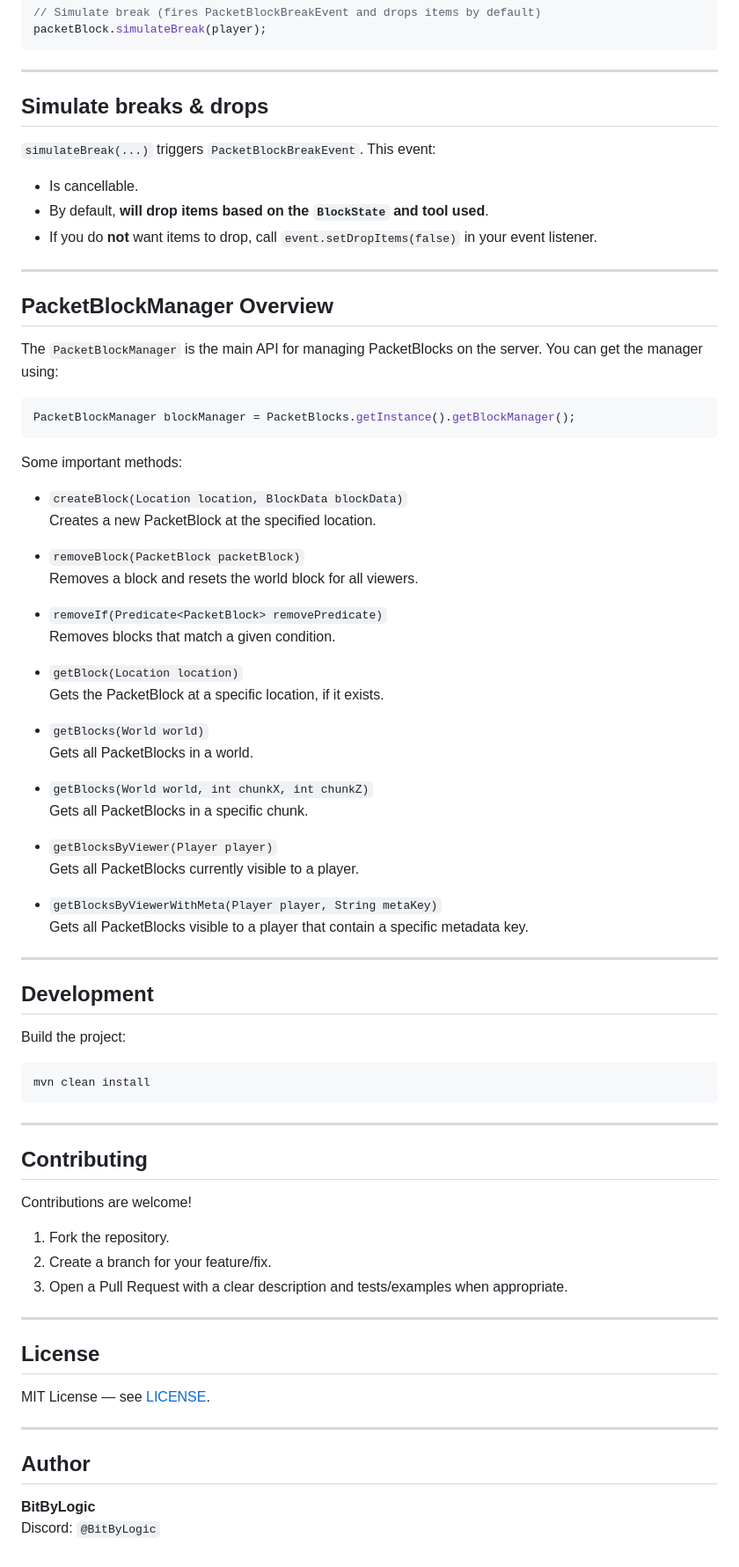
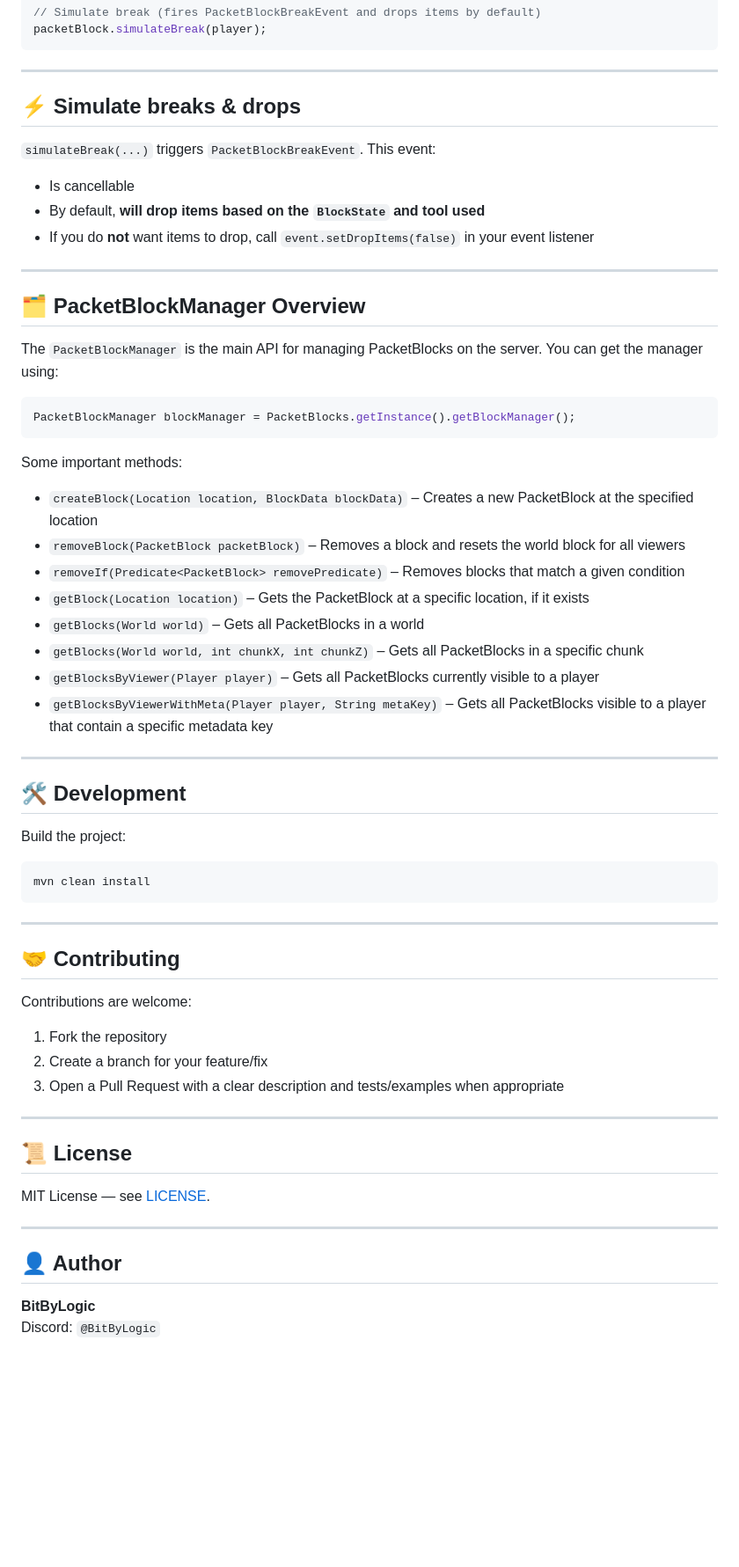
Before and after one commit to BitByLogics/PacketBlocks, a Markdown page: README.md, the part around one of its changes. Shown at 88% size. GitHub-like rendering; blank space fills up the shorter version.

Commit message:
Enhance README with icons and formatting improvements for better readability.

````diff
--- a/README.md
+++ b/README.md
@@ -67,15 +70,17 @@ packetBlock.simulateBreak(player);
 
 ---
 
-## Simulate breaks & drops
+## ⚡ Simulate breaks & drops
+
 `simulateBreak(...)` triggers `PacketBlockBreakEvent`. This event:
-- Is cancellable.
-- By default, **will drop items based on the `BlockState` and tool used**.
-- If you do **not** want items to drop, call `event.setDropItems(false)` in your event listener.
+
+- Is cancellable
+- By default, **will drop items based on the `BlockState` and tool used**
+- If you do **not** want items to drop, call `event.setDropItems(false)` in your event listener
 
 ---
 
-## PacketBlockManager Overview
+## 🗂 PacketBlockManager Overview
 
 The `PacketBlockManager` is the main API for managing PacketBlocks on the server. You can get the manager using:
 
@@ -85,33 +90,18 @@ PacketBlockManager blockManager = PacketBlocks.getInstance().getBlockManager();
 
 Some important methods:
 
-- `createBlock(Location location, BlockData blockData)`
-  Creates a new PacketBlock at the specified location.
-
-- `removeBlock(PacketBlock packetBlock)`
-  Removes a block and resets the world block for all viewers.
-
-- `removeIf(Predicate<PacketBlock> removePredicate)`
-  Removes blocks that match a given condition.
-
-- `getBlock(Location location)`
-  Gets the PacketBlock at a specific location, if it exists.
-
-- `getBlocks(World world)`
-  Gets all PacketBlocks in a world.
-
-- `getBlocks(World world, int chunkX, int chunkZ)`
-  Gets all PacketBlocks in a specific chunk.
-
-- `getBlocksByViewer(Player player)`
-  Gets all PacketBlocks currently visible to a player.
-
-- `getBlocksByViewerWithMeta(Player player, String metaKey)`
-  Gets all PacketBlocks visible to a player that contain a specific metadata key.
+- `createBlock(Location location, BlockData blockData)` – Creates a new PacketBlock at the specified location
+- `removeBlock(PacketBlock packetBlock)` – Removes a block and resets the world block for all viewers
+- `removeIf(Predicate<PacketBlock> removePredicate)` – Removes blocks that match a given condition
+- `getBlock(Location location)` – Gets the PacketBlock at a specific location, if it exists
+- `getBlocks(World world)` – Gets all PacketBlocks in a world
+- `getBlocks(World world, int chunkX, int chunkZ)` – Gets all PacketBlocks in a specific chunk
+- `getBlocksByViewer(Player player)` – Gets all PacketBlocks currently visible to a player
+- `getBlocksByViewerWithMeta(Player player, String metaKey)` – Gets all PacketBlocks visible to a player that contain a specific metadata key
 
 ---
 
-## Development
+## 🛠 Development
 
 Build the project:
 ```bash
@@ -120,20 +110,23 @@ mvn clean install
 
 ---
 
-## Contributing
-Contributions are welcome!
+## 🤝 Contributing
 
-1. Fork the repository.
-2. Create a branch for your feature/fix.
-3. Open a Pull Request with a clear description and tests/examples when appropriate.
+Contributions are welcome:
+
+1. Fork the repository
+2. Create a branch for your feature/fix
+3. Open a Pull Request with a clear description and tests/examples when appropriate
 
 ---
 
-## License
+## 📜 License
+
 MIT License — see [LICENSE](./LICENSE).
 
 ---
 
-## Author
+## 👤 Author
+
 **BitByLogic**
 Discord: `@BitByLogic`
````
Also changed, not shown: other parts of README.md (+17 -14 lines).
